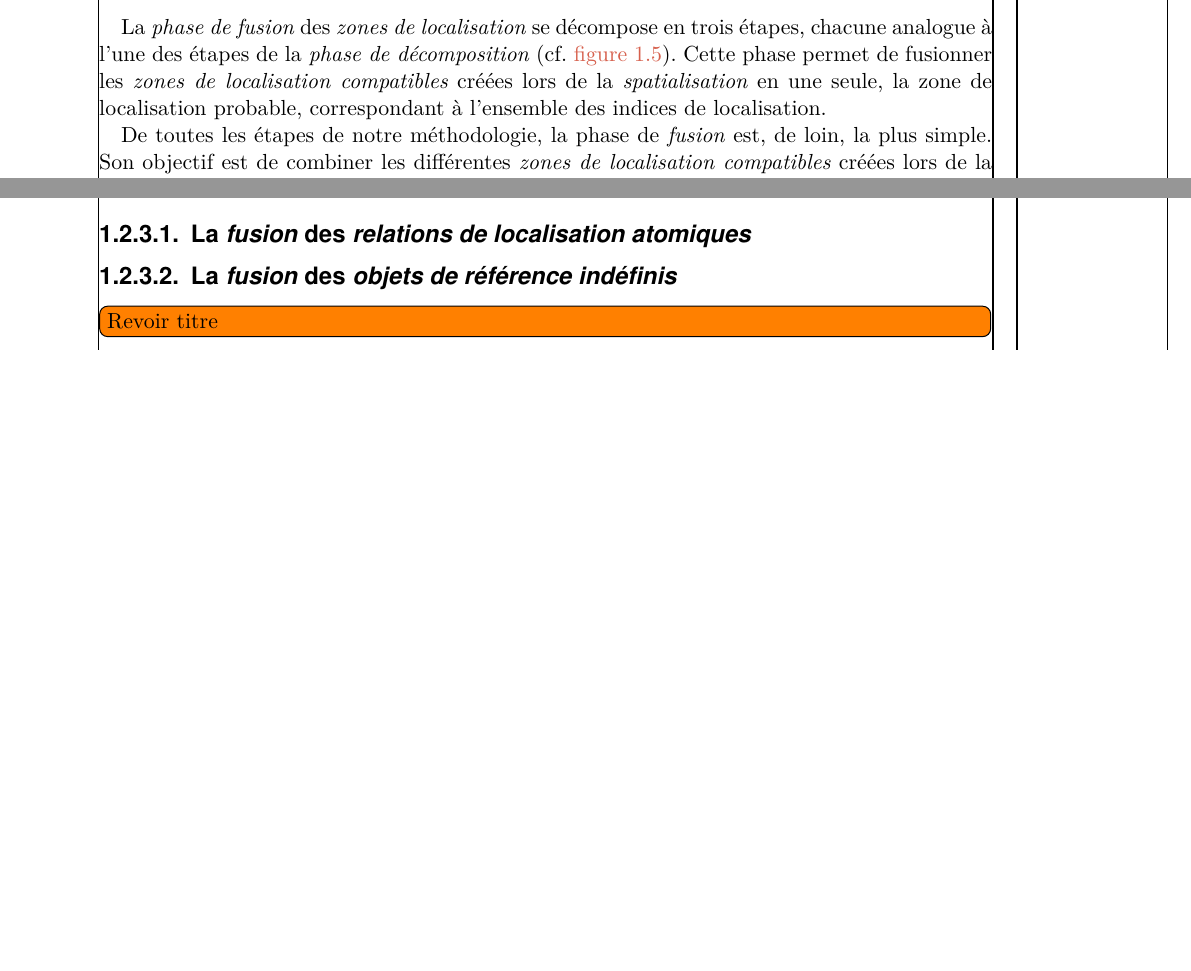
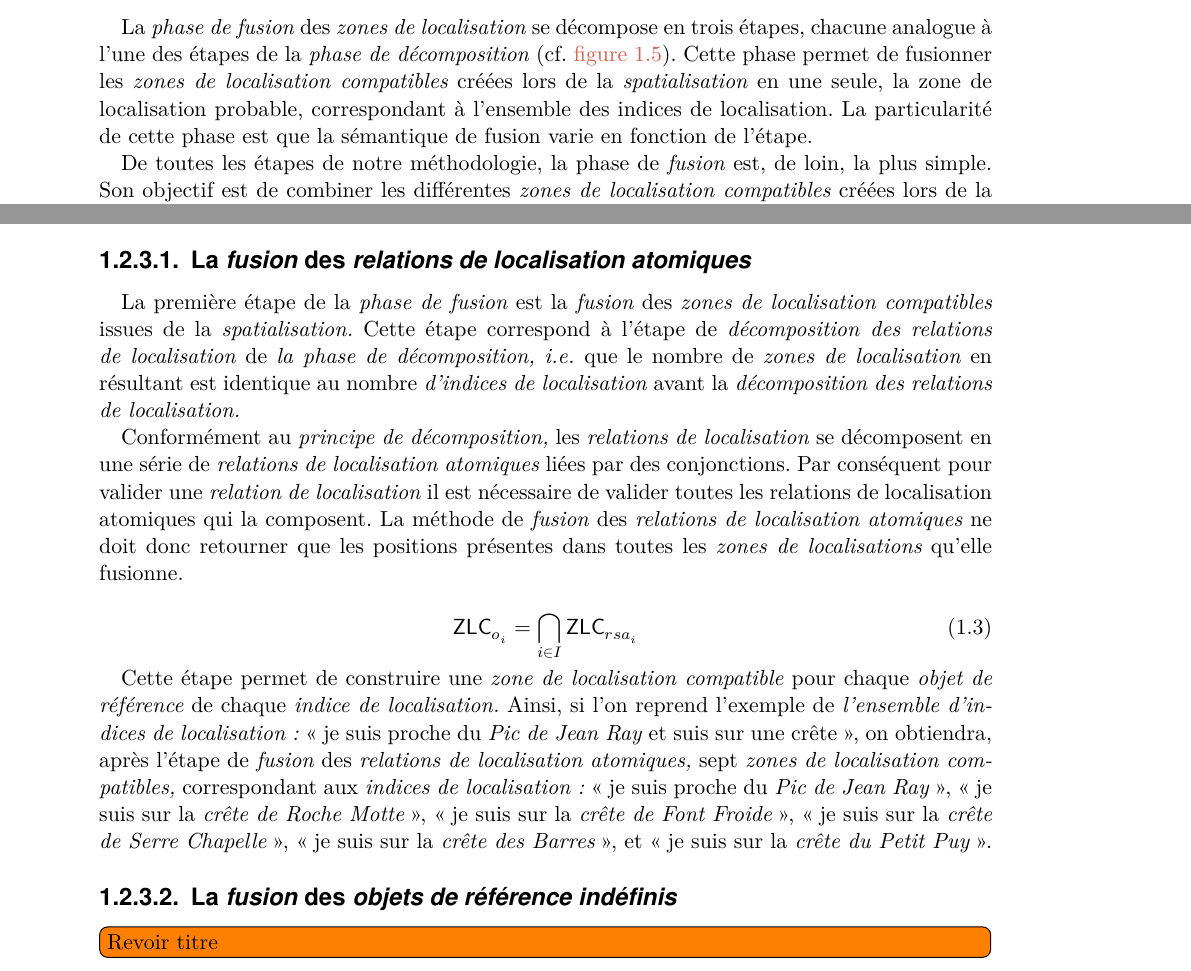
Before and after one commit to MBunel/Manuscrit, a LaTeX book (src/main.tex, which reads src/Corps/Partie2/Chapitre4/Section2/section.tex, src/Meta/prembule_debug.tex): two parts of page 17 of 31, joined at a grey line, cut so that both start at the same text, the shorter picture padded with empty space. Compiled offline with XeLaTeX.

Commit message:
Rédaction

```diff
--- a/src/Corps/Partie2/Chapitre4/Section2/section.tex
+++ b/src/Corps/Partie2/Chapitre4/Section2/section.tex
@@ -257,7 +258,9 @@ décompose en trois étapes, chacune analogue à l'une des étapes de la
 \emph{phase de décomposition} (cf. \autoref{fig:methodo_1}). Cette
 phase permet de fusionner les \emph{zones de localisation compatibles}
 créées lors de la \emph{spatialisation} en une seule, la zone de
-localisation probable, correspondant à l'ensemble des indices de localisation.
+localisation probable, correspondant à l'ensemble des indices de
+localisation. La particularité de cette phase est que la sémantique de
+fusion varie en fonction de l'étape.
 
 
 
@@ -273,10 +276,51 @@ Ce principe sera détaillé dans le \autoref{chap:08}
 \subsubsection{La \emph{fusion} des \emph{relations de localisation
     atomiques}}
 
+La première étape de la \emph{phase de fusion} est la \emph{fusion}
+des \emph{zones de localisation compatibles} issues de la
+\emph{spatialisation.} Cette étape correspond à l'étape de
+\emph{décomposition des relations de localisation} de \emph{la phase
+  de décomposition,} \ie que le nombre de \emph{zones de localisation}
+en résultant est identique au nombre \emph{d'indices de localisation}
+avant la \emph{décomposition des relations de localisation.}
+
+Conformément au \emph{principe de décomposition,} les \emph{relations
+  de localisation} se décomposent en une série de \emph{relations de
+  localisation atomiques} liées par des conjonctions. Par conséquent
+pour valider une \emph{relation de localisation} il est nécessaire de
+valider toutes les relations de localisation atomiques qui la
+composent. La méthode de \emph{fusion} des \emph{relations de
+  localisation atomiques} ne doit donc retourner que les positions
+présentes dans toutes les \emph{zones de localisations} qu'elle
+fusionne.
+
+\begin{equation}
+  \text{\textsf{ZLC}}_{o_i} = ⋂_{i \in I} \text{\textsf{ZLC}}_{rsa_i}
+\end{equation}
+
+
+Cette étape permet de construire une \emph{zone de localisation
+  compatible} pour chaque \emph{objet de référence} de chaque
+\emph{indice de localisation.} Ainsi, si l'on reprend l'exemple de
+\emph{l'ensemble d'indices de localisation :} \enquote{je suis proche
+  du \emph{Pic de Jean Ray} et suis sur une crête}, on obtiendra,
+après l'étape de \emph{fusion} des \emph{relations de localisation
+  atomiques,} sept \emph{zones de localisation compatibles,}
+correspondant aux \emph{indices de localisation :} \enquote{je suis
+  proche du \emph{Pic de Jean Ray}}, \enquote{je suis sur la
+  \emph{crête de Roche Motte}}, \enquote{je suis sur la \emph{crête de
+    Font Froide}}, \enquote{je suis sur la \emph{crête de Serre
+    Chapelle}}, \enquote{je suis sur la \emph{crête des Barres}}, et
+\enquote{je suis sur la \emph{crête du Petit Puy}}.
+
 \subsubsection{La \emph{fusion} des \emph{objets de référence
     indéfinis}}
 
 \tdi{Revoir titre}
+
+\begin{equation}
+  \text{\textsf{ZLC}}_{i} = ⋃_{i \in I} \text{\textsf{ZLC}}_{o_i}
+\end{equation}
 
 \subsubsection{La \emph{fusion} des \emph{indices de localisation}}
 
--- a/src/Meta/prembule_debug.tex
+++ b/src/Meta/prembule_debug.tex
@@ -3,7 +3,7 @@
 %%%%%%%%%%%%%%%%%%%%%%%%%%%
 %\usepackage{showlabels}
 %\usepackage{blindtext}
-\usepackage{showframe}
+%\usepackage{showframe}
 \usepackage[french]{todonotes}
 
 % Lignes en noir pour mode sombre
```
Also changed, not shown: src/Corps/Partie2/Chapitre4/Section2/section.tex (3 more changed lines).
